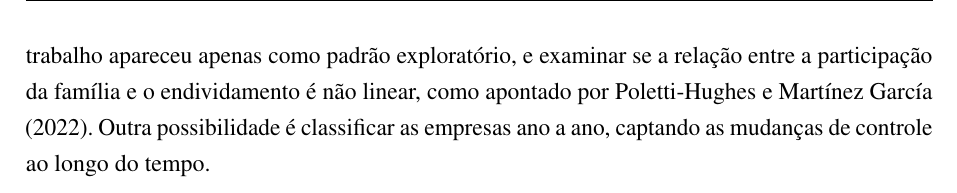
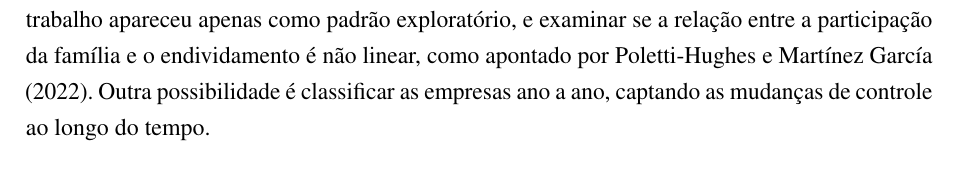
Before and after one commit to leumasnot-prog/renantcc, a LaTeX thesis (tcc/latex/main.tex): part of page 32 of 37, cut so that both start at the same text. Compiled offline with pdfLaTeX.

Commit message:
Remove o cabeçalho de capítulo; páginas só com o número
Co-Authored-By: Claude Opus 5.5 <noreply@anthropic.com>
Claude-Session: https://claude.ai/code/session_019CFXsRwmouNneGqfY4wRyV

```diff
--- a/tcc/latex/main.tex
+++ b/tcc/latex/main.tex
@@ -178,6 +178,12 @@
 % Elementos textuais
 % ---------------------------------------------------------------------
 \textual
+% Sem cabeçalho de capítulo: só o número da página no canto superior direito (NBR 14724)
+\makepagestyle{somentenumero}
+\makeoddhead{somentenumero}{}{}{\ABNTEXfontereduzida\thepage}
+\makeevenhead{somentenumero}{\ABNTEXfontereduzida\thepage}{}{}
+\aliaspagestyle{chapter}{somentenumero}
+\pagestyle{somentenumero}
 \input{capitulos/01-introducao}
 \input{capitulos/02-referencial}
 \input{capitulos/03-metodologia}
```
Also changed, not shown: tcc/TCC_Renan_Ribeiro.pdf.
